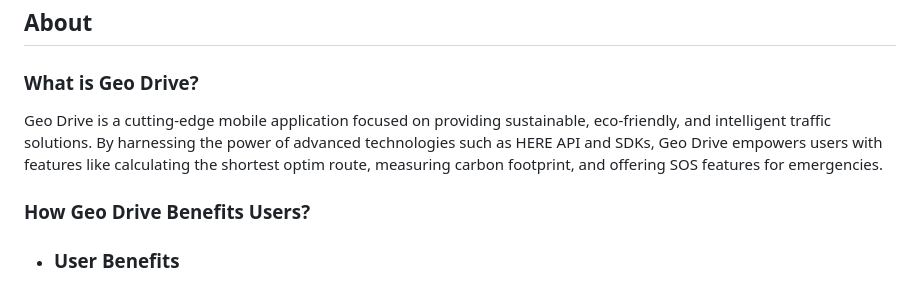
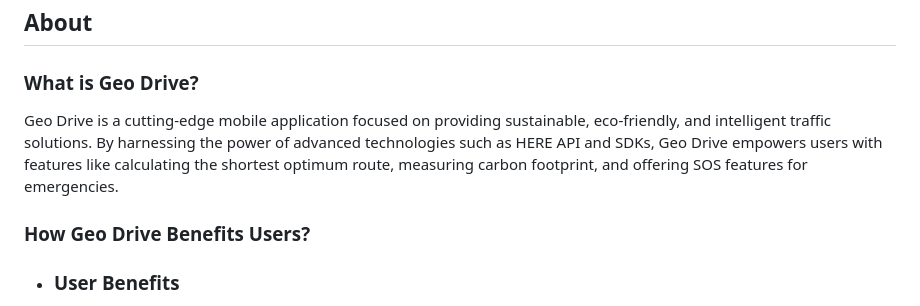
Before and after one commit to Darshan-hegde04/Geo_drive-here_hackathon, a Markdown page: README.md, the part around the change. GitHub-like rendering.

```diff
--- a/README.md
+++ b/README.md
@@ -25,7 +25,7 @@ Geo Drive is a cutting-edge mobile app designed to provide users with sustainabl
 
 ### What is Geo Drive?
 
-Geo Drive is a cutting-edge mobile application focused on providing sustainable, eco-friendly, and intelligent traffic solutions. By harnessing the power of advanced technologies such as HERE API and SDKs, Geo Drive empowers users with features like calculating the shortest optim route, measuring carbon footprint, and offering SOS features for emergencies.
+Geo Drive is a cutting-edge mobile application focused on providing sustainable, eco-friendly, and intelligent traffic solutions. By harnessing the power of advanced technologies such as HERE API and SDKs, Geo Drive empowers users with features like calculating the shortest optimum route, measuring carbon footprint, and offering SOS features for emergencies.
 
 
 
```
